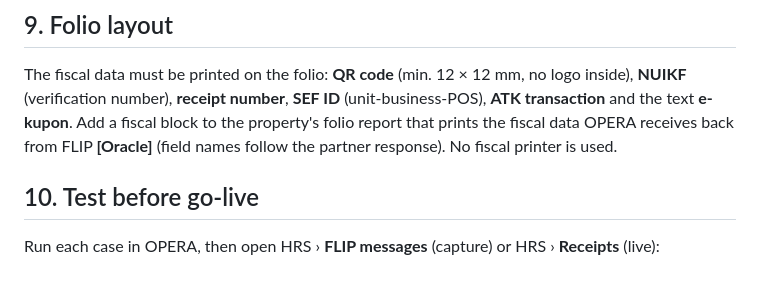
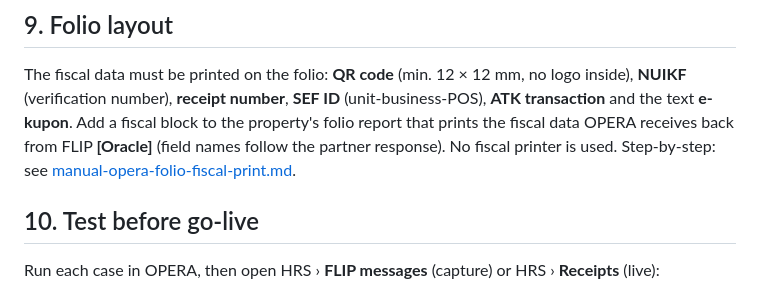
Before and after one commit to blushaku/hrs-fiscal, a Markdown page: docs/manual-opera-cloud-ofis-flip.md, the part around the change. Rendered like a GitHub page.

Commit message:
Add manual for printing fiscal data and QR on the OPERA Cloud folio
Co-Authored-By: Claude Opus 5.5 <noreply@anthropic.com>
Claude-Session: https://claude.ai/code/session_01GzG2RxANx9Stj6Xg4xpDBU

```diff
--- a/docs/manual-opera-cloud-ofis-flip.md
+++ b/docs/manual-opera-cloud-ofis-flip.md
@@ -199,7 +199,8 @@ letter, or use a property configured with Kosovo VAT and EUR.
 The fiscal data must be printed on the folio: **QR code** (min. 12 × 12 mm, no logo inside), **NUIKF** (verification
 number), **receipt number**, **SEF ID** (unit-business-POS), **ATK transaction** and the text **e-kupon**. Add a fiscal
 block to the property's folio report that prints the fiscal data OPERA receives back from FLIP **[Oracle]** (field
-names follow the partner response). No fiscal printer is used.
+names follow the partner response). No fiscal printer is used. Step-by-step: see
+[manual-opera-folio-fiscal-print.md](manual-opera-folio-fiscal-print.md).
 
 ## 10. Test before go-live
 
```
Also changed, not shown: docs/manual-opera-folio-fiscal-print.md (added, +158 -0 lines).
